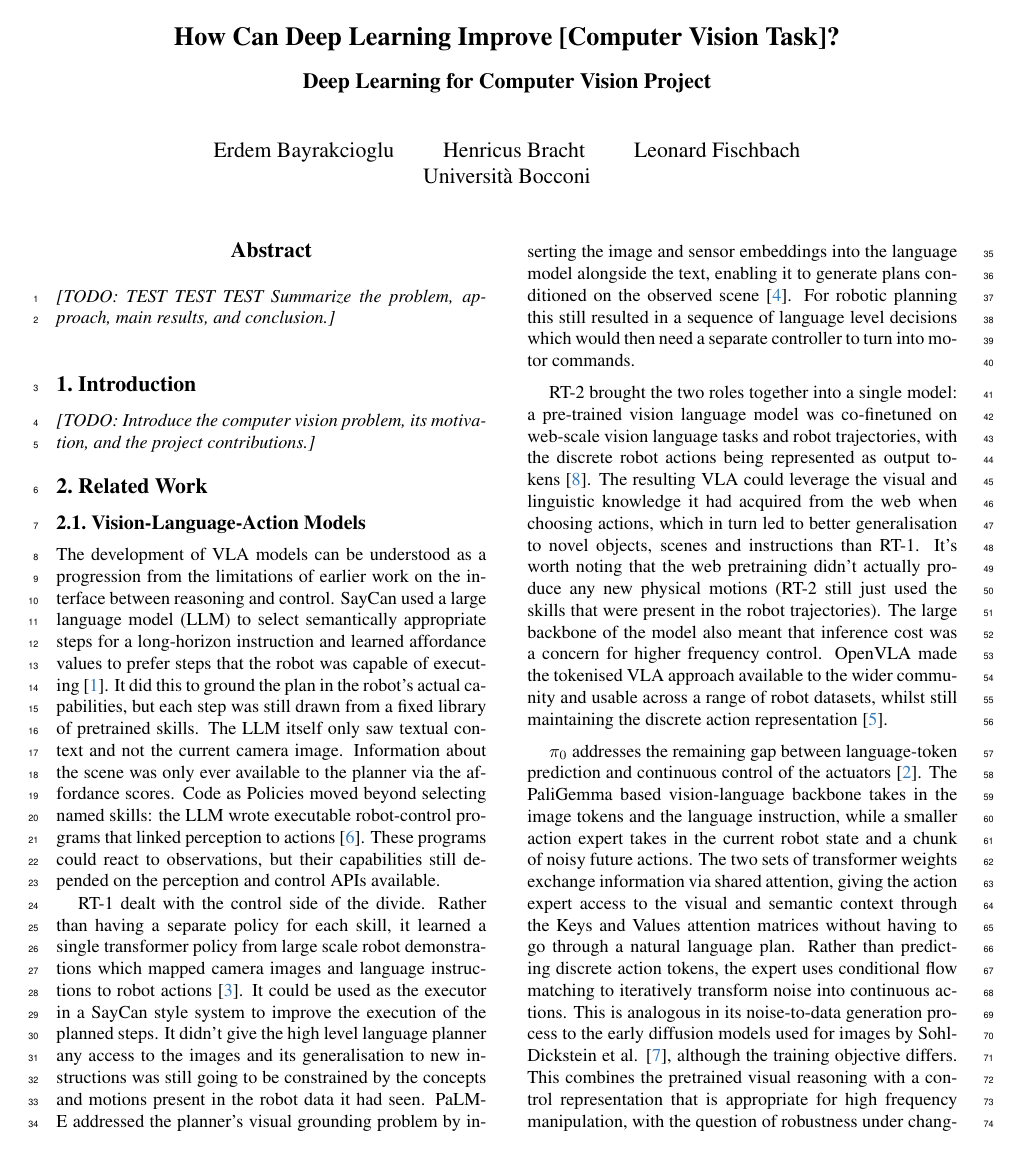
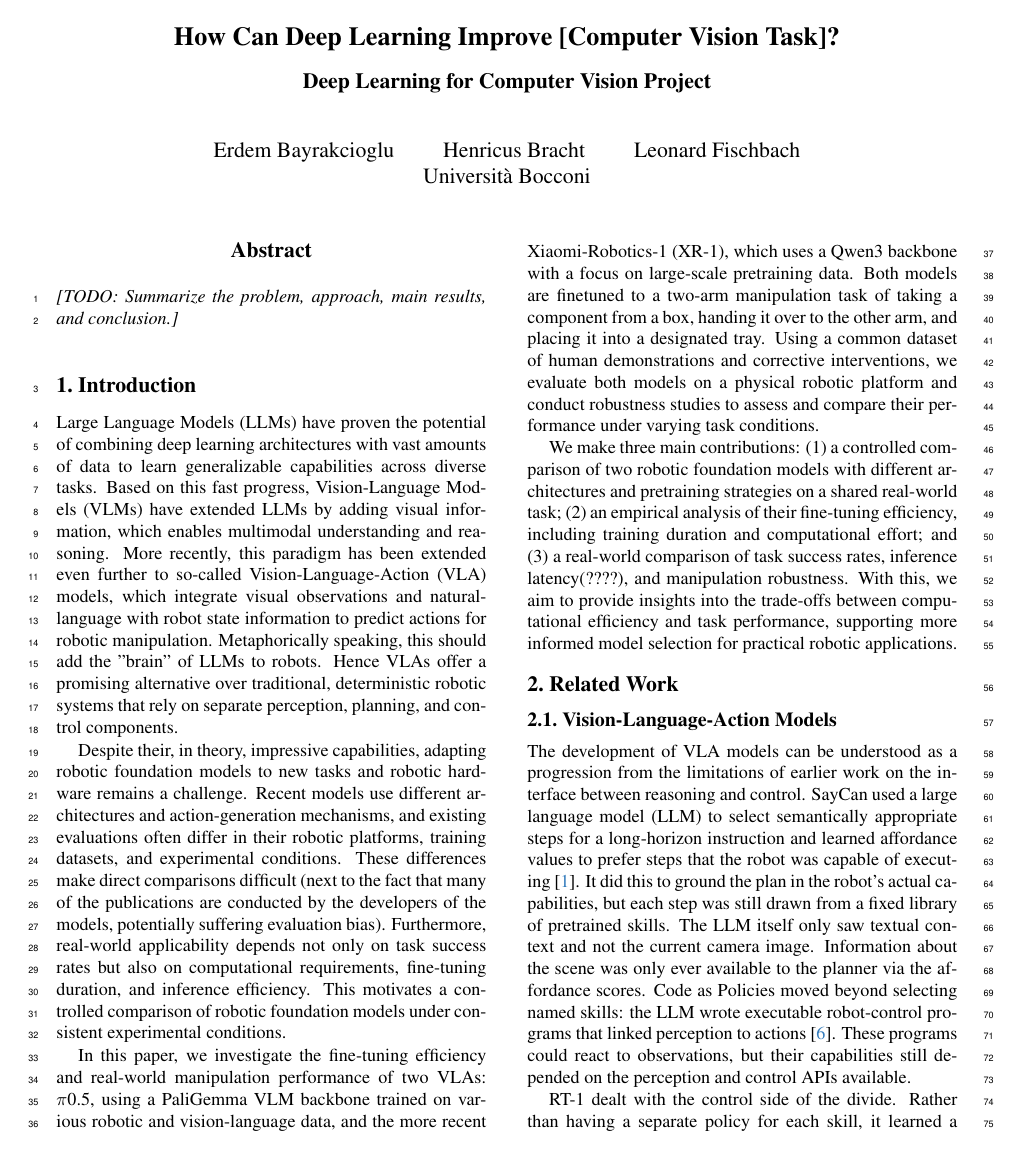
Before and after one commit to LeoFischbach/Pi05_vs_XR1, a LaTeX paper (document/main.tex): page 1 of 2 before the commit and page 1 of 3 after it. Compiled offline with pdfLaTeX.

Commit message:
Introduction v1

```diff
--- a/document/main.tex
+++ b/document/main.tex
@@ -22,11 +22,18 @@ Universit\`a Bocconi}
 \linenumbers
 
 \begin{abstract}
-\papertodo{TEST TEST TEST Summarize the problem, approach, main results, and conclusion.}
+\papertodo{Summarize the problem, approach, main results, and conclusion.}
 \end{abstract}
 
 \section{Introduction}
-\papertodo{Introduce the computer vision problem, its motivation, and the project contributions.}
+Large Language Models (LLMs) have proven the potential of combining deep learning architectures with vast amounts of data to learn generalizable capabilities across diverse tasks. Based on this fast progress, Vision-Language Models (VLMs) have extended LLMs by adding visual information, which enables multimodal understanding and reasoning. More recently, this paradigm has been extended even further to so-called Vision-Language-Action (VLA) models, which integrate visual observations and natural-language with robot state information to predict actions for robotic manipulation. Metaphorically speaking, this should add the "brain" of LLMs to robots. Hence VLAs offer a promising alternative over traditional, deterministic robotic systems that rely on separate perception, planning, and control components.
+
+Despite their, in theory, impressive capabilities, adapting robotic foundation models to new tasks and robotic hardware remains a challenge. Recent models use different architectures and action-generation mechanisms, and existing evaluations often differ in their robotic platforms, training datasets, and experimental conditions. These differences make direct comparisons difficult (next to the fact that many of the publications are conducted by the developers of the models, potentially suffering evaluation bias). Furthermore, real-world applicability depends not only on task success rates but also on computational requirements, fine-tuning duration, and inference efficiency. This motivates a controlled comparison of robotic foundation models under consistent experimental conditions.
+
+In this paper, we investigate the fine-tuning efficiency and real-world manipulation performance of two VLAs: $\pi$0.5, using a PaliGemma VLM backbone trained on various robotic and vision-language data, and the more recent Xiaomi-Robotics-1 (XR-1), which uses a Qwen3 backbone with a focus on large-scale pretraining data. Both models are finetuned to a two-arm manipulation task of taking a component from a box, handing it over to the other arm, and placing it into a designated tray. Using a common dataset of human demonstrations and corrective interventions, we evaluate both models on a physical robotic platform and conduct robustness studies to assess and compare their performance under varying task conditions.
+
+We make three main contributions: (1) a controlled comparison of two robotic foundation models with different architectures and pretraining strategies on a shared real-world task; (2) an empirical analysis of their fine-tuning efficiency, including training duration and computational effort; and (3) a real-world comparison of task success rates, inference latency(????), and manipulation robustness. With this, we aim to provide insights into the trade-offs between computational efficiency and task performance, supporting more informed model selection for practical robotic applications.
+
 
 \section{Related Work}
 
```
